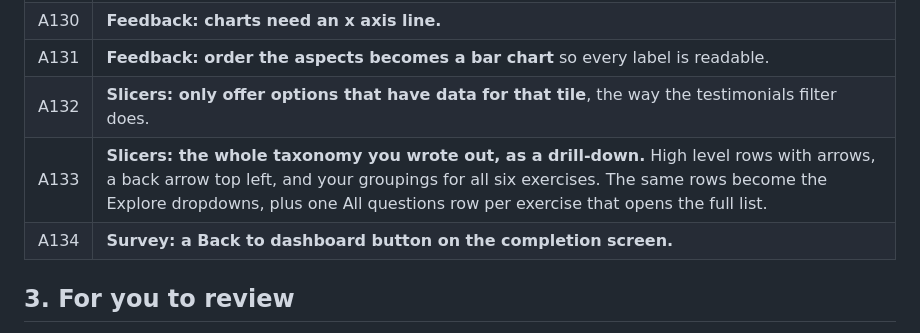
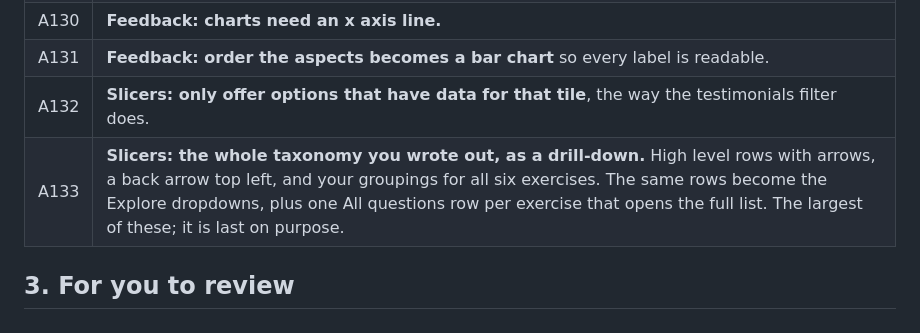
Before and after one commit to ebspencer16-eng/Attune, a Markdown page: TASKS.md, the part around one of its changes. Drawn GitHub-style.

```diff
--- a/TASKS.md
+++ b/TASKS.md
@@ -77,8 +52,7 @@ Every code block says which window it goes in, above the block.
 | A130 | **Feedback: charts need an x axis line.** |
 | A131 | **Feedback: order the aspects becomes a bar chart** so every label is readable. |
 | A132 | **Slicers: only offer options that have data for that tile**, the way the testimonials filter does. |
-| A133 | **Slicers: the whole taxonomy you wrote out, as a drill-down.** High level rows with arrows, a back arrow top left, and your groupings for all six exercises. The same rows become the Explore dropdowns, plus one All questions row per exercise that opens the full list. |
-| A134 | **Survey: a Back to dashboard button on the completion screen.** |
+| A133 | **Slicers: the whole taxonomy you wrote out, as a drill-down.** High level rows with arrows, a back arrow top left, and your groupings for all six exercises. The same rows become the Explore dropdowns, plus one All questions row per exercise that opens the full list. The largest of these; it is last on purpose. |
 
 ## 3. For you to review
 
```
Also changed, not shown: other parts of TASKS.md (+27 -26 lines).
